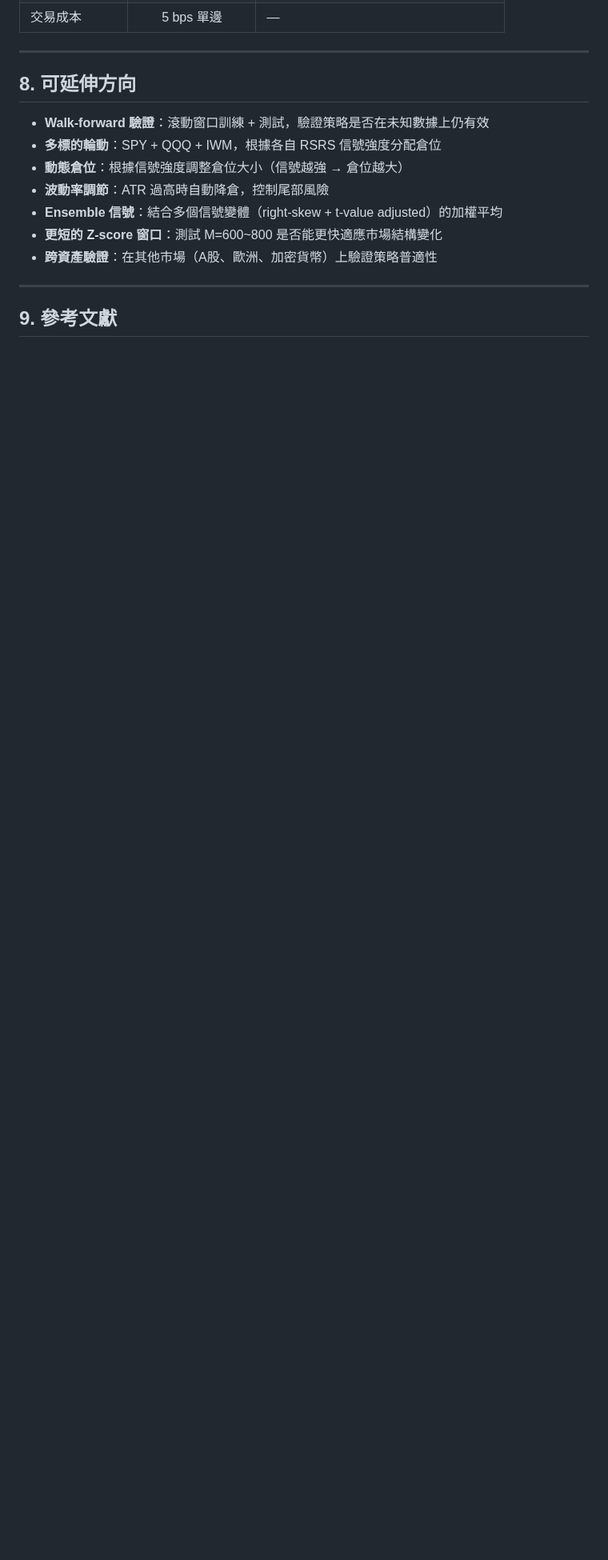
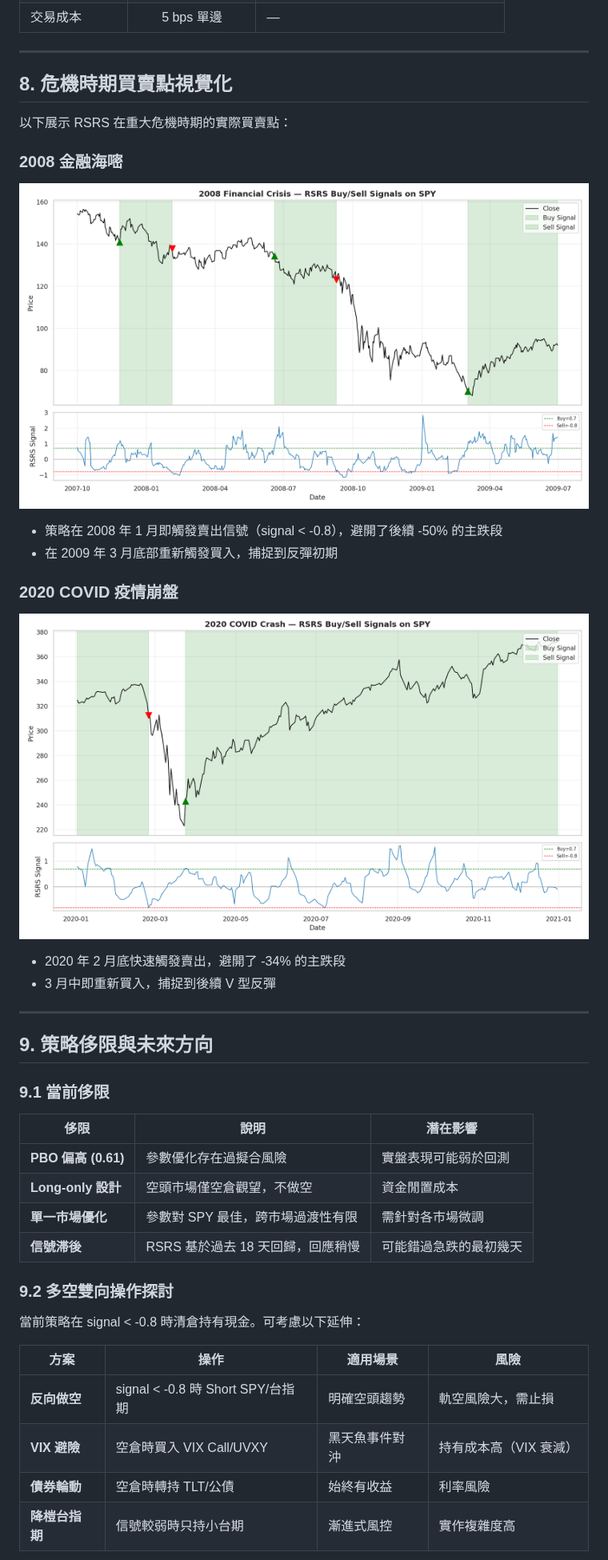
Before and after one commit to justinsu1124/0604fjuhw, a Markdown page: STRATEGY.md, the part around one of its changes. Shown at 80% size. GitHub-like rendering; pictures changed too: docs/crisis_2008_zoom.png (added), docs/crisis_2020_zoom.png (added); blank space fills up the shorter version.

```diff
--- a/STRATEGY.md
+++ b/STRATEGY.md
@@ -275,16 +317,45 @@ python volume_ma_confirm.py     # 成交量確認濾網
 
 ---
 
-## 8. 可延伸方向
+## 8. 危機時期買賣點視覺化
 
-- **Walk-forward 驗證**：滾動窗口訓練 + 測試，驗證策略是否在未知數據上仍有效
-- **多標的輪動**：SPY + QQQ + IWM，根據各自 RSRS 信號強度分配倉位
-- **動態倉位**：根據信號強度調整倉位大小（信號越強 → 倉位越大）
-- **波動率調節**：ATR 過高時自動降倉，控制尾部風險
-- **Ensemble 信號**：結合多個信號變體（right-skew + t-value adjusted）的加權平均
-- **更短的 Z-score 窗口**：測試 M=600~800 是否能更快適應市場結構變化
-- **跨資產驗證**：在其他市場（A股、歐洲、加密貨幣）上驗證策略普適性
+以下展示 RSRS 在重大危機時期的實際買賣點：
+
+### 2008 金融海嘧
+
+![2008 Crisis](docs/crisis_2008_zoom.png)
+
+- 策略在 2008 年 1 月即觸發賣出信號（signal < -0.8），避開了後續 -50% 的主跌段
+- 在 2009 年 3 月底部重新觸發買入，捕捉到反彈初期
+
+### 2020 COVID 疫情崩盤
+
+![2020 COVID](docs/crisis_2020_zoom.png)
+
+- 2020 年 2 月底快速觸發賣出，避開了 -34% 的主跌段
+- 3 月中即重新買入，捕捉到後續 V 型反彈
 
 ---
 
-## 9. 參考文獻
+## 9. 策略侈限與未來方向
+
+### 9.1 當前侈限
+
+| 侈限 | 說明 | 潛在影響 |
+|------|------|----------|
+| **PBO 偏高 (0.61)** | 參數優化存在過擬合風險 | 實盤表現可能弱於回測 |
+| **Long-only 設計** | 空頭市場僅空倉觀望，不做空 | 資金閒置成本 |
+| **單一市場優化** | 參數對 SPY 最佳，跨市場過渡性有限 | 需針對各市場微調 |
+| **信號滞後** | RSRS 基於過去 18 天回歸，回應稍慢 | 可能錯過急跌的最初幾天 |
+
+### 9.2 多空雙向操作探討
+
+當前策略在 signal < -0.8 時清倉持有現金。可考慮以下延伸：
+
+| 方案 | 操作 | 適用場景 | 風險 |
+|------|------|----------|------|
+| **反向做空** | signal < -0.8 時 Short SPY/台指期 | 明確空頭趨勢 | 軌空風險大，需止損 |
+| **VIX 避險** | 空倉時買入 VIX Call/UVXY | 黑天魚事件對沖 | 持有成本高（VIX 衰減） |
+| **債券輪動** | 空倉時轉持 TLT/公債 | 始終有收益 | 利率風險 |
+| **降榿台指期** | 信號較弱時只持小台期 | 漸進式風控 | 實作複雜度高 |
+
```
Also changed, not shown: other parts of STRATEGY.md (+63 -7 lines), README.md (+26 -0 lines), docs/crisis_2022_zoom.png (added), docs/ewt_equity.png (added), 2 other files.
